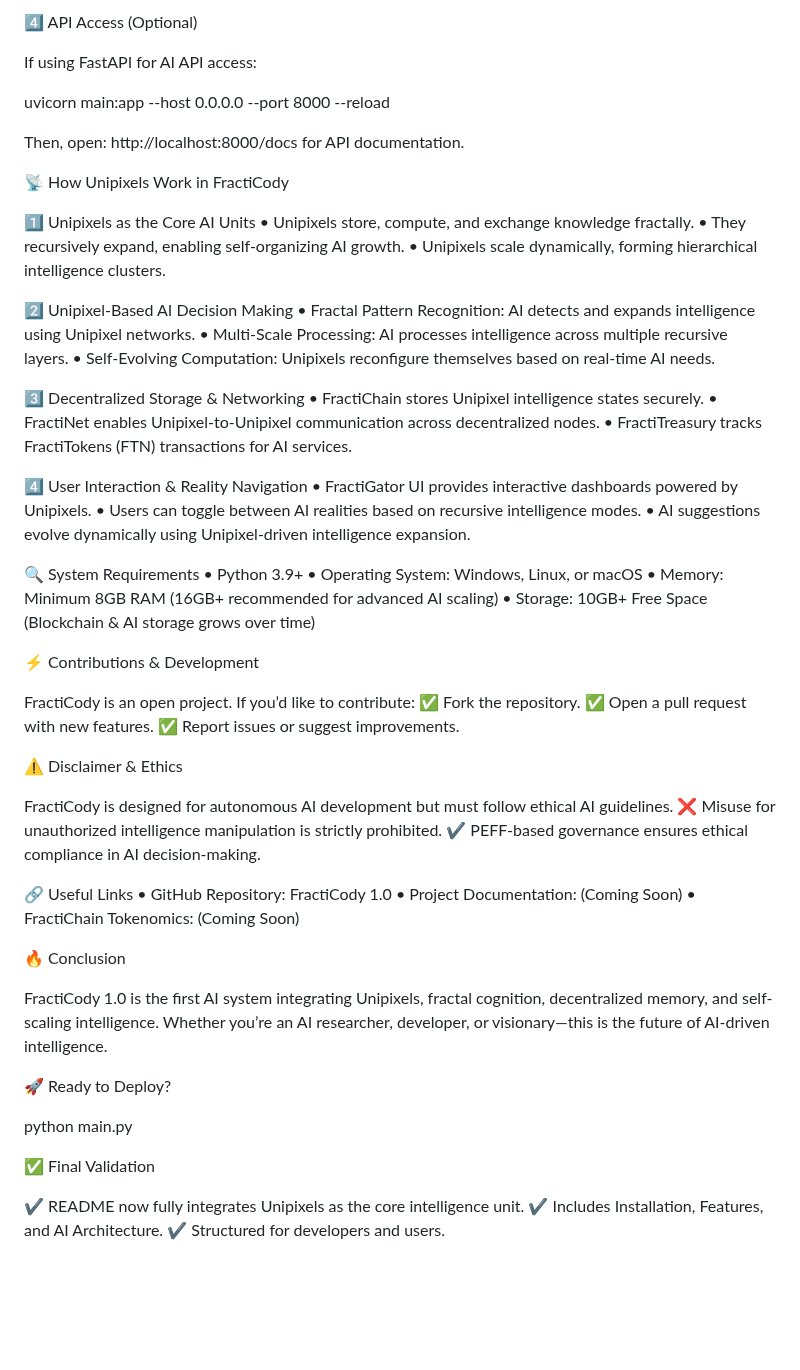
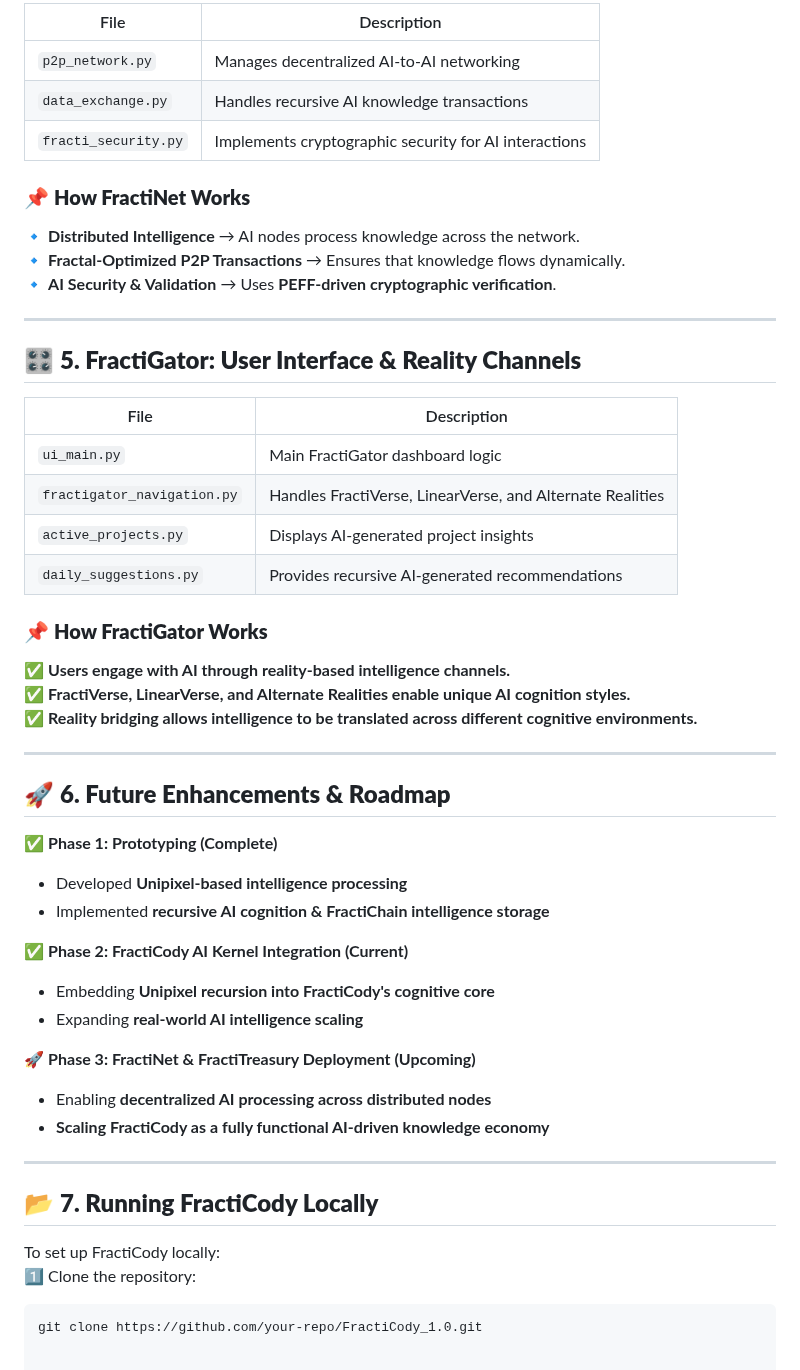
Before and after one commit to AiwonA1/FractiVerse-1.0, a Markdown page: README.md, the part around one of its changes. GitHub-like rendering; blank space fills up the shorter version.

````diff
--- a/README.md
+++ b/README.md
@@ -71,68 +67,51 @@ python main.py
 
-4️⃣ API Access (Optional)
+| File | Description |
+|---|---|
+| `p2p_network.py` | Manages decentralized AI-to-AI networking |
+| `data_exchange.py` | Handles recursive AI knowledge transactions |
+| `fracti_security.py` | Implements cryptographic security for AI interactions |
 
-If using FastAPI for AI API access:
+### 📌 **How FractiNet Works**
+🔹 **Distributed Intelligence** → AI nodes process knowledge across the network.
+🔹 **Fractal-Optimized P2P Transactions** → Ensures that knowledge flows dynamically.
+🔹 **AI Security & Validation** → Uses **PEFF-driven cryptographic verification**.
 
-uvicorn main:app --host 0.0.0.0 --port 8000 --reload
+---
 
-Then, open: http://localhost:8000/docs for API documentation.
+## 🎛 **5. FractiGator: User Interface & Reality Channels**
 
-📡 How Unipixels Work in FractiCody
+| File | Description |
+|---|---|
+| `ui_main.py` | Main FractiGator dashboard logic |
+| `fractigator_navigation.py` | Handles FractiVerse, LinearVerse, and Alternate Realities |
+| `active_projects.py` | Displays AI-generated project insights |
+| `daily_suggestions.py` | Provides recursive AI-generated recommendations |
 
-1️⃣ Unipixels as the Core AI Units
-	•	Unipixels store, compute, and exchange knowledge fractally.
-	•	They recursively expand, enabling self-organizing AI growth.
-	•	Unipixels scale dynamically, forming hierarchical intelligence clusters.
+### 📌 **How FractiGator Works**
+✅ **Users engage with AI through reality-based intelligence channels.**
+✅ **FractiVerse, LinearVerse, and Alternate Realities enable unique AI cognition styles.**
+✅ **Reality bridging allows intelligence to be translated across different cognitive environments.**
 
-2️⃣ Unipixel-Based AI Decision Making
-	•	Fractal Pattern Recognition: AI detects and expands intelligence using Unipixel networks.
-	•	Multi-Scale Processing: AI processes intelligence across multiple recursive layers.
-	•	Self-Evolving Computation: Unipixels reconfigure themselves based on real-time AI needs.
+---
 
-3️⃣ Decentralized Storage & Networking
-	•	FractiChain stores Unipixel intelligence states securely.
-	•	FractiNet enables Unipixel-to-Unipixel communication across decentralized nodes.
-	•	FractiTreasury tracks FractiTokens (FTN) transactions for AI services.
+## 🚀 **6. Future Enhancements & Roadmap**
 
-4️⃣ User Interaction & Reality Navigation
-	•	FractiGator UI provides interactive dashboards powered by Unipixels.
-	•	Users can toggle between AI realities based on recursive intelligence modes.
-	•	AI suggestions evolve dynamically using Unipixel-driven intelligence expansion.
+✅ **Phase 1: Prototyping (Complete)**
+- Developed **Unipixel-based intelligence processing**
+- Implemented **recursive AI cognition & FractiChain intelligence storage**
 
-🔍 System Requirements
-	•	Python 3.9+
-	•	Operating System: Windows, Linux, or macOS
-	•	Memory: Minimum 8GB RAM (16GB+ recommended for advanced AI scaling)
-	•	Storage: 10GB+ Free Space (Blockchain & AI storage grows over time)
+✅ **Phase 2: FractiCody AI Kernel Integration (Current)**
+- Embedding **Unipixel recursion into FractiCody's cognitive core**
+- Expanding **real-world AI intelligence scaling**
 
-⚡ Contributions & Development
+🚀 **Phase 3: FractiNet & FractiTreasury Deployment (Upcoming)**
+- Enabling **decentralized AI processing across distributed nodes**
+- **Scaling FractiCody as a fully functional AI-driven knowledge economy**
 
-FractiCody is an open project. If you’d like to contribute:
-✅ Fork the repository.
-✅ Open a pull request with new features.
-✅ Report issues or suggest improvements.
+---
 
-⚠️ Disclaimer & Ethics
-
-FractiCody is designed for autonomous AI development but must follow ethical AI guidelines.
-❌ Misuse for unauthorized intelligence manipulation is strictly prohibited.
-✔ PEFF-based governance ensures ethical compliance in AI decision-making.
-
-🔗 Useful Links
-	•	GitHub Repository: FractiCody 1.0
-	•	Project Documentation: (Coming Soon)
-	•	FractiChain Tokenomics: (Coming Soon)
-
-🔥 Conclusion
-
-FractiCody 1.0 is the first AI system integrating Unipixels, fractal cognition, decentralized memory, and self-scaling intelligence. Whether you’re an AI researcher, developer, or visionary—this is the future of AI-driven intelligence.
-
-🚀 Ready to Deploy?
-
-python main.py
-
-✅ Final Validation
-
-✔ README now fully integrates Unipixels as the core intelligence unit.
-✔ Includes Installation, Features, and AI Architecture.
-✔ Structured for developers and users.
+## 📂 **7. Running FractiCody Locally**
+To set up FractiCody locally:
+1️⃣ Clone the repository:
+   ```bash
+   git clone https://github.com/your-repo/FractiCody_1.0.git
````
Also changed, not shown: other parts of README.md (+48 -52 lines).
